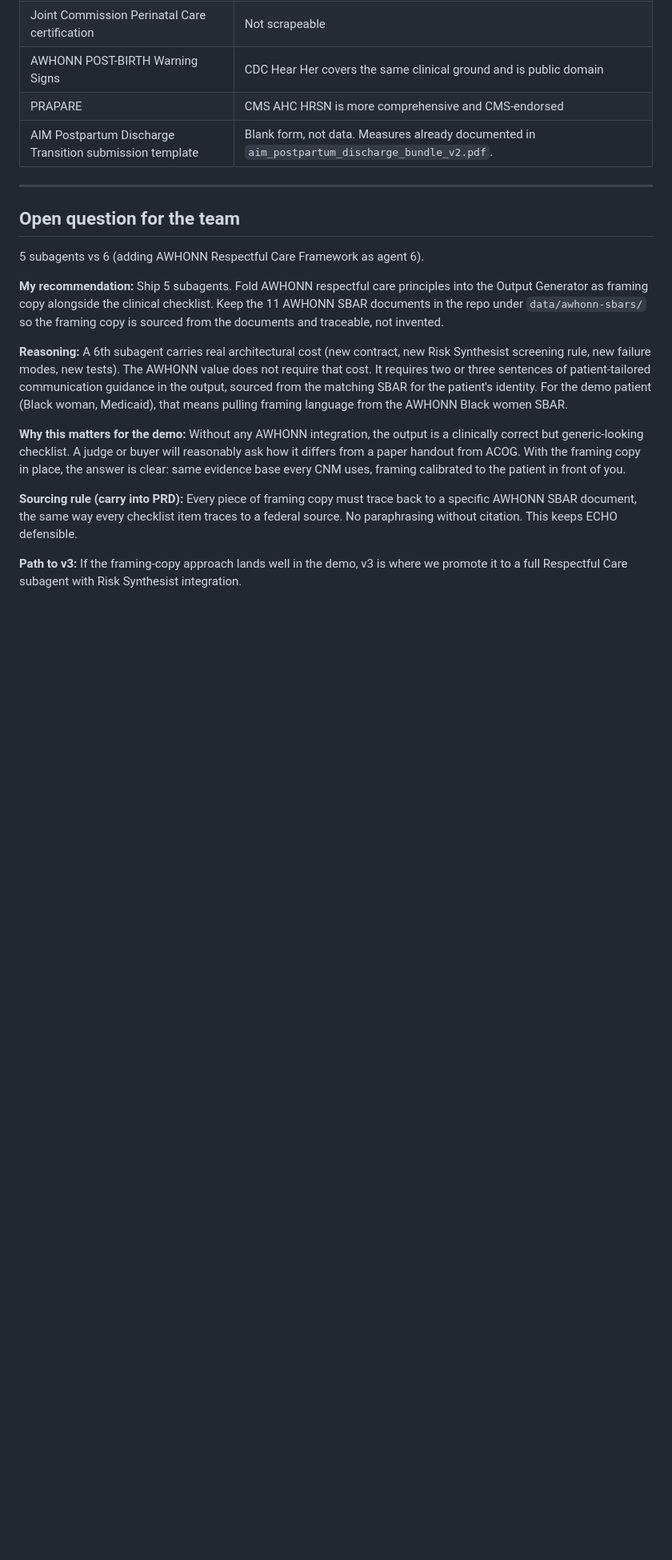
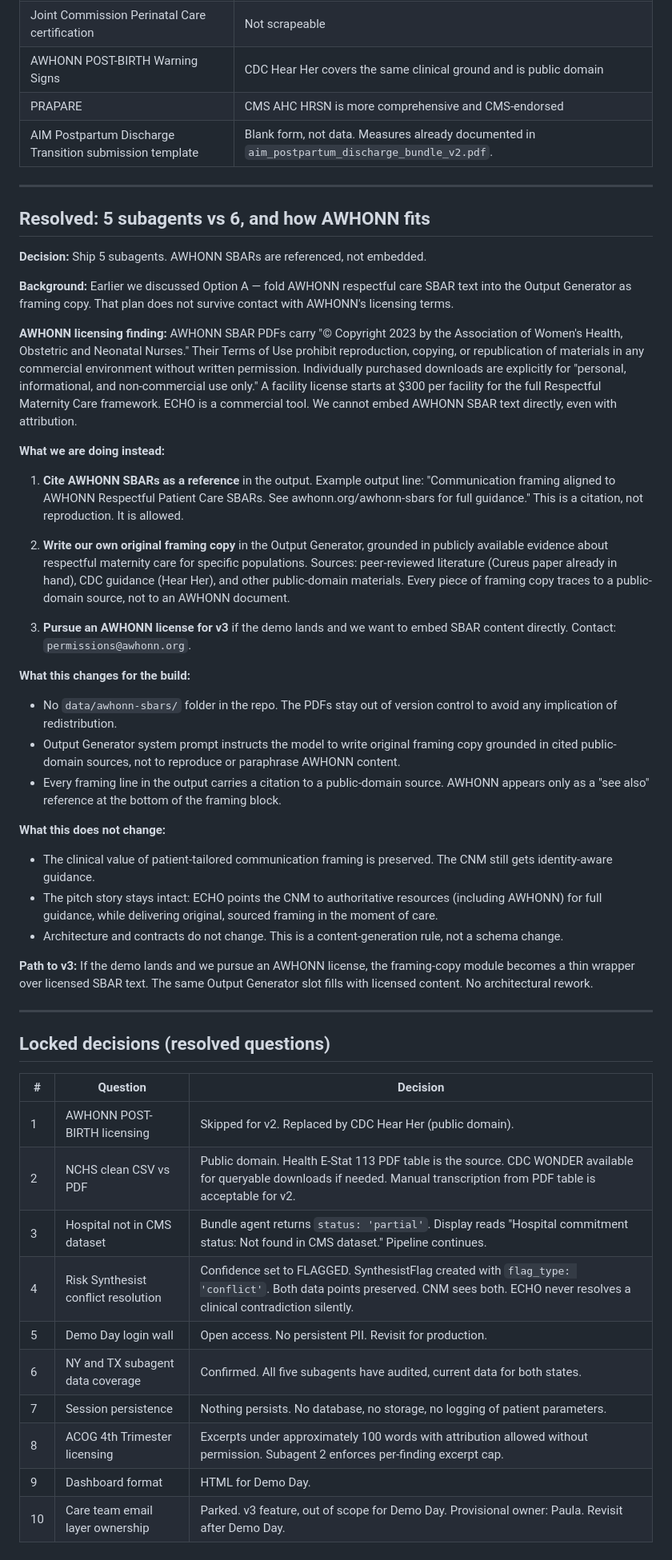
Before and after one commit to jonel-richardson/ECHO, a Markdown page: data_summary.md, the part around one of its changes. Shown at 80% size. Rendered like a GitHub page; blank space fills up the shorter version.

Commit message:
updated the licensing requirements for the data

```diff
--- a/data_summary.md
+++ b/data_summary.md
@@ -108,16 +110,47 @@ NY consistently outperforms TX on postpartum care visit rates. This pairs with t
 
 ---
 
-## Open question for the team
+## Resolved: 5 subagents vs 6, and how AWHONN fits
 
-5 subagents vs 6 (adding AWHONN Respectful Care Framework as agent 6).
+**Decision:** Ship 5 subagents. AWHONN SBARs are referenced, not embedded.
 
-**My recommendation:** Ship 5 subagents. Fold AWHONN respectful care principles into the Output Generator as framing copy alongside the clinical checklist. Keep the 11 AWHONN SBAR documents in the repo under `data/awhonn-sbars/` so the framing copy is sourced from the documents and traceable, not invented.
+**Background:** Earlier we discussed Option A — fold AWHONN respectful care SBAR text into the Output Generator as framing copy. That plan does not survive contact with AWHONN's licensing terms.
 
-**Reasoning:** A 6th subagent carries real architectural cost (new contract, new Risk Synthesist screening rule, new failure modes, new tests). The AWHONN value does not require that cost. It requires two or three sentences of patient-tailored communication guidance in the output, sourced from the matching SBAR for the patient's identity. For the demo patient (Black woman, Medicaid), that means pulling framing language from the AWHONN Black women SBAR.
+**AWHONN licensing finding:** AWHONN SBAR PDFs carry "© Copyright 2023 by the Association of Women's Health, Obstetric and Neonatal Nurses." Their Terms of Use prohibit reproduction, copying, or republication of materials in any commercial environment without written permission. Individually purchased downloads are explicitly for "personal, informational, and non-commercial use only." A facility license starts at $300 per facility for the full Respectful Maternity Care framework. ECHO is a commercial tool. We cannot embed AWHONN SBAR text directly, even with attribution.
 
-**Why this matters for the demo:** Without any AWHONN integration, the output is a clinically correct but generic-looking checklist. A judge or buyer will reasonably ask how it differs from a paper handout from ACOG. With the framing copy in place, the answer is clear: same evidence base every CNM uses, framing calibrated to the patient in front of you.
+**What we are doing instead:**
 
-**Sourcing rule (carry into PRD):** Every piece of framing copy must trace back to a specific AWHONN SBAR document, the same way every checklist item traces to a federal source. No paraphrasing without citation. This keeps ECHO defensible.
+1. **Cite AWHONN SBARs as a reference** in the output. Example output line: "Communication framing aligned to AWHONN Respectful Patient Care SBARs. See awhonn.org/awhonn-sbars for full guidance." This is a citation, not reproduction. It is allowed.
 
-**Path to v3:** If the framing-copy approach lands well in the demo, v3 is where we promote it to a full Respectful Care subagent with Risk Synthesist integration.
+2. **Write our own original framing copy** in the Output Generator, grounded in publicly available evidence about respectful maternity care for specific populations. Sources: peer-reviewed literature (Cureus paper already in hand), CDC guidance (Hear Her), and other public-domain materials. Every piece of framing copy traces to a public-domain source, not to an AWHONN document.
+
+3. **Pursue an AWHONN license for v3** if the demo lands and we want to embed SBAR content directly. Contact: `permissions@awhonn.org`.
+
+**What this changes for the build:**
+- No `data/awhonn-sbars/` folder in the repo. The PDFs stay out of version control to avoid any implication of redistribution.
+- Output Generator system prompt instructs the model to write original framing copy grounded in cited public-domain sources, not to reproduce or paraphrase AWHONN content.
+- Every framing line in the output carries a citation to a public-domain source. AWHONN appears only as a "see also" reference at the bottom of the framing block.
+
+**What this does not change:**
+- The clinical value of patient-tailored communication framing is preserved. The CNM still gets identity-aware guidance.
+- The pitch story stays intact: ECHO points the CNM to authoritative resources (including AWHONN) for full guidance, while delivering original, sourced framing in the moment of care.
+- Architecture and contracts do not change. This is a content-generation rule, not a schema change.
+
+**Path to v3:** If the demo lands and we pursue an AWHONN license, the framing-copy module becomes a thin wrapper over licensed SBAR text. The same Output Generator slot fills with licensed content. No architectural rework.
+
+---
+
+## Locked decisions (resolved questions)
+
+| # | Question | Decision |
+|---|---|---|
+| 1 | AWHONN POST-BIRTH licensing | Skipped for v2. Replaced by CDC Hear Her (public domain). |
+| 2 | NCHS clean CSV vs PDF | Public domain. Health E-Stat 113 PDF table is the source. CDC WONDER available for queryable downloads if needed. Manual transcription from PDF table is acceptable for v2. |
+| 3 | Hospital not in CMS dataset | Bundle agent returns `status: 'partial'`. Display reads "Hospital commitment status: Not found in CMS dataset." Pipeline continues. |
+| 4 | Risk Synthesist conflict resolution | Confidence set to FLAGGED. SynthesistFlag created with `flag_type: 'conflict'`. Both data points preserved. CNM sees both. ECHO never resolves a clinical contradiction silently. |
+| 5 | Demo Day login wall | Open access. No persistent PII. Revisit for production. |
+| 6 | NY and TX subagent data coverage | Confirmed. All five subagents have audited, current data for both states. |
+| 7 | Session persistence | Nothing persists. No database, no storage, no logging of patient parameters. |
+| 8 | ACOG 4th Trimester licensing | Excerpts under approximately 100 words with attribution allowed without permission. Subagent 2 enforces per-finding excerpt cap. |
+| 9 | Dashboard format | HTML for Demo Day. |
+| 10 | Care team email layer ownership | Parked. v3 feature, out of scope for Demo Day. Provisional owner: Paula. Revisit after Demo Day. |
```
Also changed, not shown: other parts of data_summary.md (+2 -0 lines).
